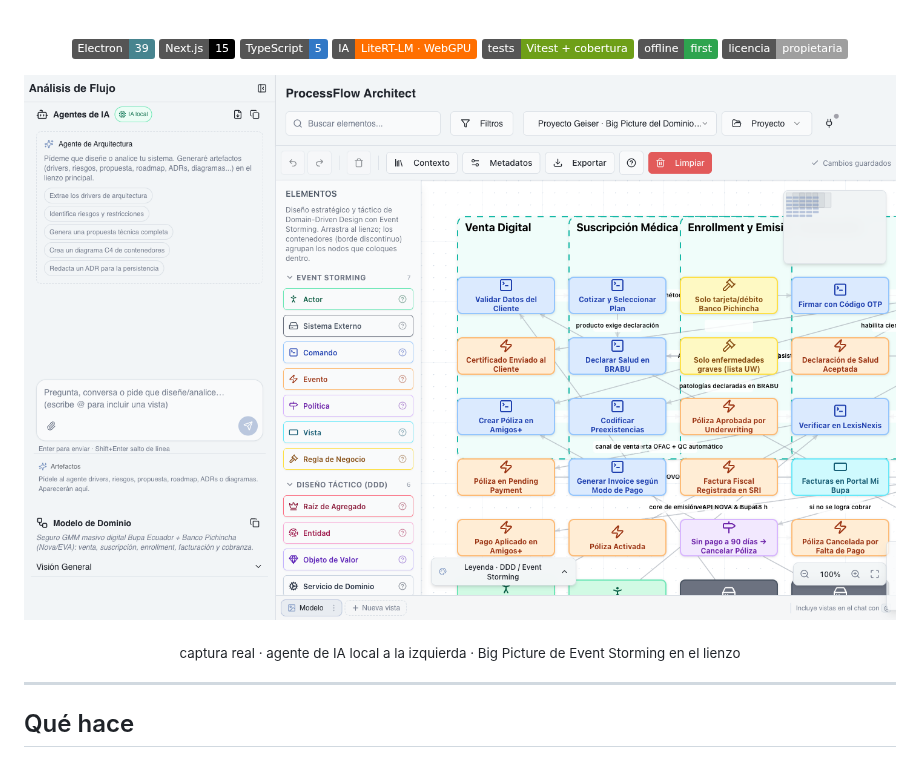
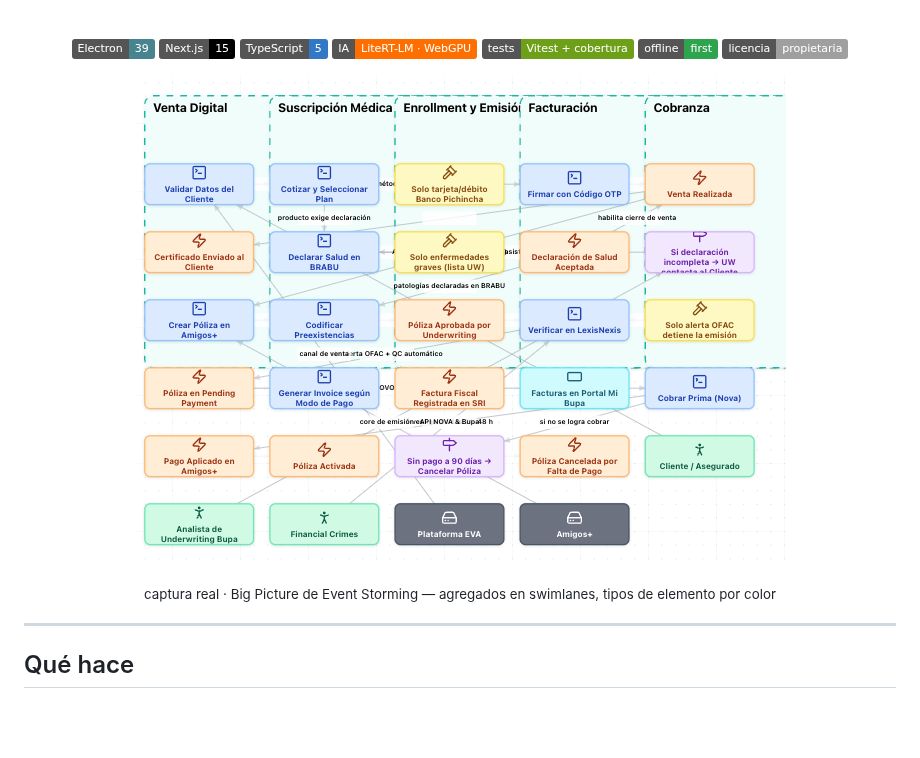
Before and after one commit to raalzate/processflow-architect, a Markdown page: README.md, the part around one of its changes. Drawn GitHub-style; pictures changed too: docs/screenshots/02-canvas.png; badges without logos; blank space fills up the shorter version.

```diff
--- a/README.md
+++ b/README.md
@@ -34,5 +34,5 @@ Event Storming · DDD · BPMN · C4 · UML · agente ReAct local · exporta a Me
 
-<sub>captura real · agente de IA local a la izquierda · Big Picture de Event Storming en el lienzo</sub>
+<sub>captura real · Big Picture de Event Storming — agregados en swimlanes, tipos de elemento por color</sub>
 
 </div>
 
```
Also changed, not shown: other parts of README.md (+1 -1 lines).
